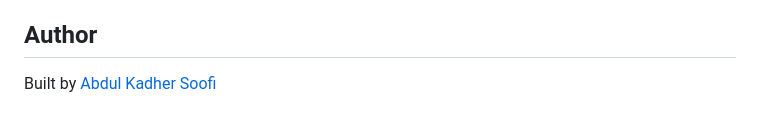
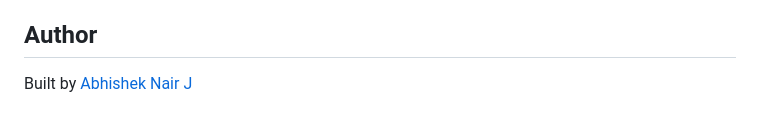
Before and after one commit to abhishek475/aggregiate.io, a Markdown page: README.md, the part around the change. GitHub-like rendering.

```diff
--- a/README.md
+++ b/README.md
@@ -140,4 +140,4 @@ This is a demonstration project, not a production cryptography library. Specific
 
 ## Author
 
-Built by [Abdul Kadher Soofi](https://github.com/abdulkadhersoofi-dot)
+Built by [Abhishek Nair J](https://github.com/abhishek475)
```
